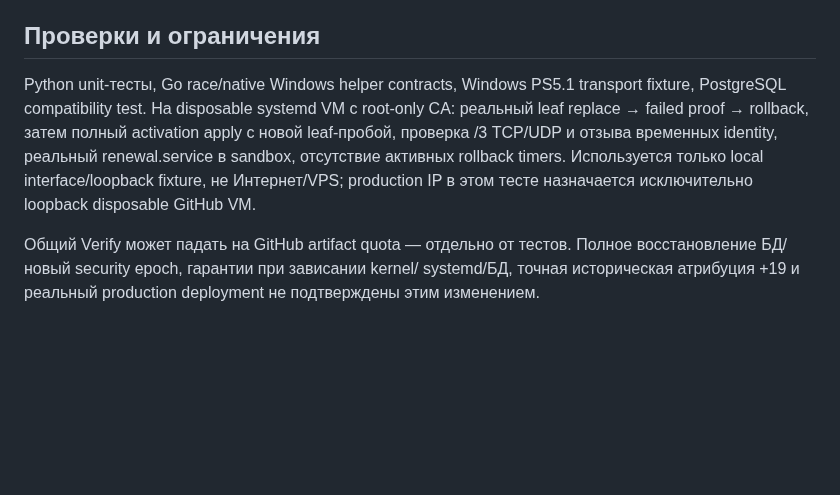
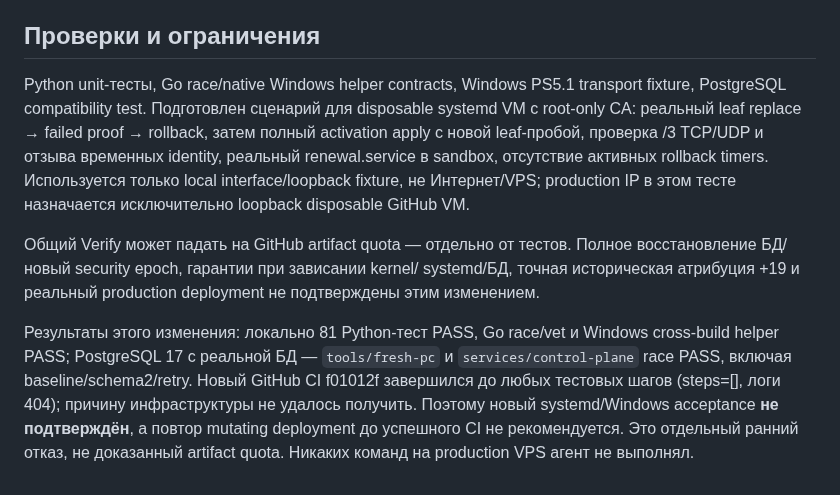
Before and after one commit to buzzmean/neexitlag, a Markdown page: docs/ACTIVATION_DEPLOYMENT_RECOVERY.md, the part around the change. GitHub-like rendering; blank space fills up the shorter version.

```diff
--- a/docs/ACTIVATION_DEPLOYMENT_RECOVERY.md
+++ b/docs/ACTIVATION_DEPLOYMENT_RECOVERY.md
@@ -130,7 +130,7 @@ renewal должен быть реально установлен владель
 ## Проверки и ограничения
 
 Python unit-тесты, Go race/native Windows helper contracts, Windows PS5.1
-transport fixture, PostgreSQL compatibility test. На disposable systemd VM с
+transport fixture, PostgreSQL compatibility test. Подготовлен сценарий для disposable systemd VM с
 root-only CA: реальный leaf replace → failed proof → rollback, затем полный
 activation apply с новой leaf-пробой, проверка /3 TCP/UDP и отзыва временных
 identity, реальный renewal.service в sandbox, отсутствие активных rollback timers.
@@ -141,3 +141,13 @@ IP в этом тесте назначается исключительно loop
 Полное восстановление БД/новый security epoch, гарантии при зависании kernel/
 systemd/БД, точная историческая атрибуция +19 и реальный production deployment
 не подтверждены этим изменением.
+
+
+Результаты этого изменения: локально 81 Python-тест PASS, Go race/vet и Windows
+cross-build helper PASS; PostgreSQL 17 с реальной БД — `tools/fresh-pc` и
+`services/control-plane` race PASS, включая baseline/schema2/retry. Новый GitHub
+CI f01012f завершился до любых тестовых шагов (steps=[], логи 404); причину
+инфраструктуры не удалось получить. Поэтому новый systemd/Windows acceptance
+**не подтверждён**, а повтор mutating deployment до успешного CI не рекомендуется.
+Это отдельный ранний отказ, не доказанный artifact quota. Никаких команд на
+production VPS агент не выполнял.
```
Also changed, not shown: docs/handoff/CURRENT.md (+12 -0 lines).
